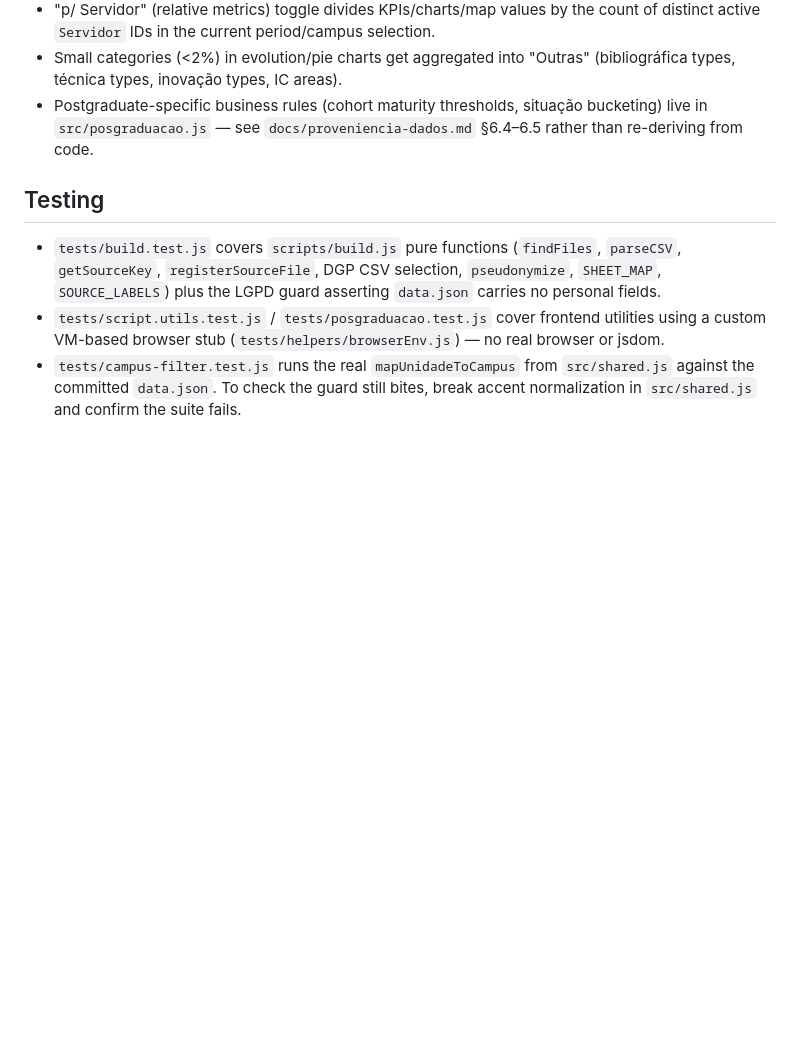
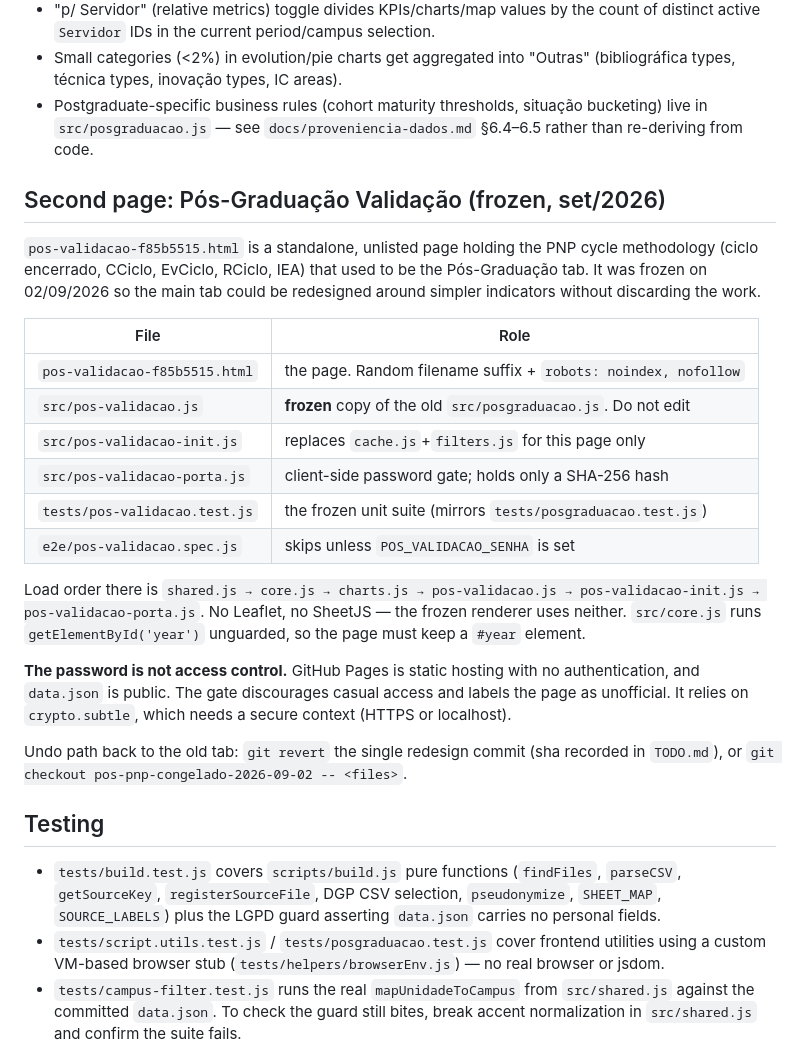
Before and after one commit to prof-davifr/dashboard-prpgi, a Markdown page: CLAUDE.md, the part around the change. Drawn GitHub-style; blank space fills up the shorter version.

```diff
--- a/CLAUDE.md
+++ b/CLAUDE.md
@@ -128,6 +128,25 @@ Campus codes cover 25 IFBA campuses (BAR, BRU, CAM, CFO, EC, EUN, FS, ILH, IRE,
 - Small categories (<2%) in evolution/pie charts get aggregated into "Outras" (bibliográfica types, técnica types, inovação types, IC areas).
 - Postgraduate-specific business rules (cohort maturity thresholds, situação bucketing) live in `src/posgraduacao.js` — see `docs/proveniencia-dados.md` §6.4–6.5 rather than re-deriving from code.
 
+## Second page: Pós-Graduação Validação (frozen, set/2026)
+
+`pos-validacao-f85b5515.html` is a standalone, unlisted page holding the PNP cycle methodology (ciclo encerrado, CCiclo, EvCiclo, RCiclo, IEA) that used to be the Pós-Graduação tab. It was frozen on 02/09/2026 so the main tab could be redesigned around simpler indicators without discarding the work.
+
+| File | Role |
+|---|---|
+| `pos-validacao-f85b5515.html` | the page. Random filename suffix + `robots: noindex, nofollow` |
+| `src/pos-validacao.js` | **frozen** copy of the old `src/posgraduacao.js`. Do not edit |
+| `src/pos-validacao-init.js` | replaces `cache.js`+`filters.js` for this page only |
+| `src/pos-validacao-porta.js` | client-side password gate; holds only a SHA-256 hash |
+| `tests/pos-validacao.test.js` | the frozen unit suite (mirrors `tests/posgraduacao.test.js`) |
+| `e2e/pos-validacao.spec.js` | skips unless `POS_VALIDACAO_SENHA` is set |
+
+Load order there is `shared.js → core.js → charts.js → pos-validacao.js → pos-validacao-init.js → pos-validacao-porta.js`. No Leaflet, no SheetJS — the frozen renderer uses neither. `src/core.js` runs `getElementById('year')` unguarded, so the page must keep a `#year` element.
+
+**The password is not access control.** GitHub Pages is static hosting with no authentication, and `data.json` is public. The gate discourages casual access and labels the page as unofficial. It relies on `crypto.subtle`, which needs a secure context (HTTPS or localhost).
+
+Undo path back to the old tab: `git revert` the single redesign commit (sha recorded in `TODO.md`), or `git checkout pos-pnp-congelado-2026-09-02 -- <files>`.
+
 ## Testing
 
 - `tests/build.test.js` covers `scripts/build.js` pure functions (`findFiles`, `parseCSV`, `getSourceKey`, `registerSourceFile`, DGP CSV selection, `pseudonymize`, `SHEET_MAP`, `SOURCE_LABELS`) plus the LGPD guard asserting `data.json` carries no personal fields.
```
Also changed, not shown: TODO.md (+43 -0 lines), docs/proveniencia-dados.md (+8 -0 lines).
